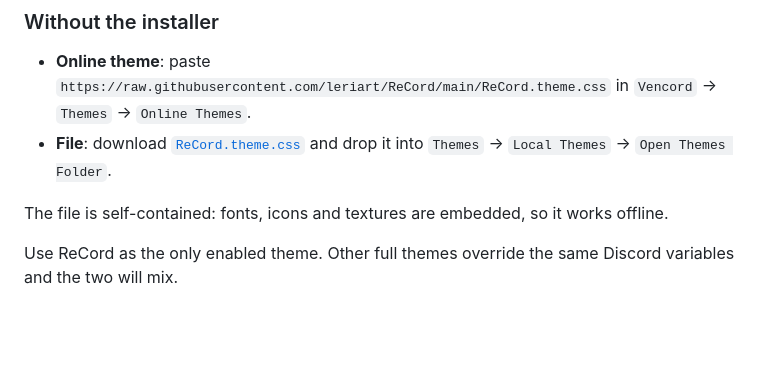
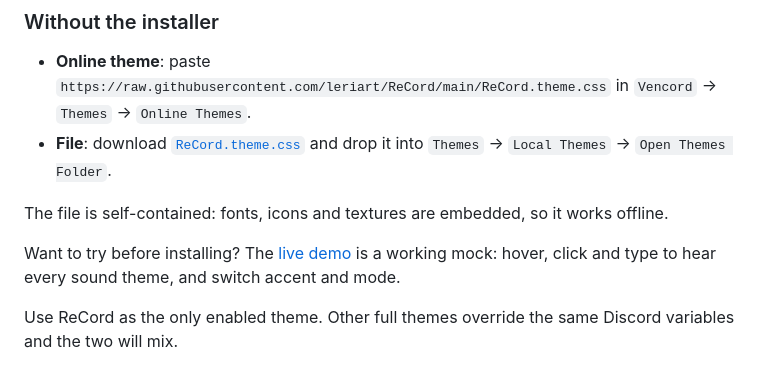
Before and after one commit to leriart/ReCord, a Markdown page: README.md, the part around the change. Drawn GitHub-style; blank space fills up the shorter version.

```diff
--- a/README.md
+++ b/README.md
@@ -45,6 +45,8 @@ On PowerShell, uninstall with:
 - **File**: download [`ReCord.theme.css`](https://raw.githubusercontent.com/leriart/ReCord/main/ReCord.theme.css) and drop it into `Themes` -> `Local Themes` -> `Open Themes Folder`.
 
 The file is self-contained: fonts, icons and textures are embedded, so it works offline.
+
+Want to try before installing? The [live demo](https://leriart.github.io/ReCord/docs/preview.html) is a working mock: hover, click and type to hear every sound theme, and switch accent and mode.
 
 Use ReCord as the only enabled theme. Other full themes override the same Discord variables and the two will mix.
 
```
Also changed, not shown: CHANGELOG.md (+7 -0 lines), README.es.md (+2 -0 lines), docs/preview.png, 9 other files.
